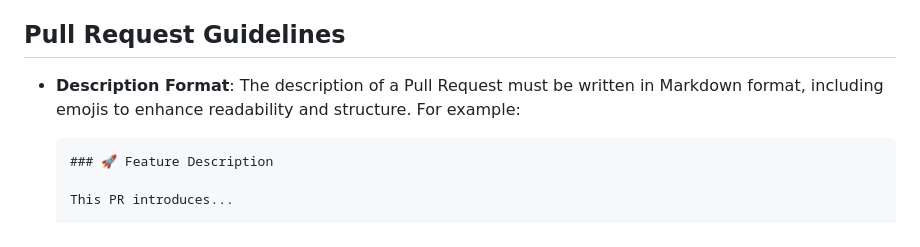
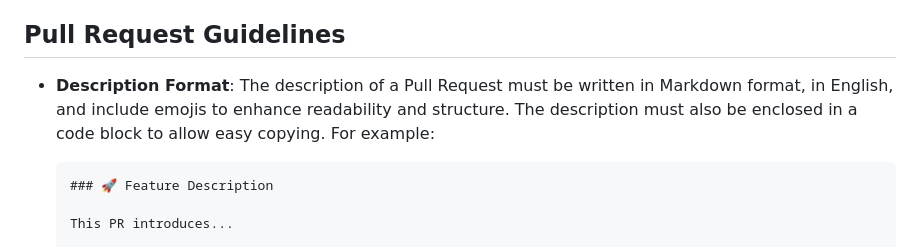
Before and after one commit to Mrprey/Management-vball, a Markdown page: lib/rules.md, the part around the change. Drawn GitHub-style.

Commit message:
Docs: Update rules to include PR description format

````diff
--- a/lib/rules.md
+++ b/lib/rules.md
@@ -54,7 +54,7 @@
 
 ## Pull Request Guidelines
 
-- **Description Format**: The description of a Pull Request must be written in Markdown format, including emojis to enhance readability and structure. For example:
+- **Description Format**: The description of a Pull Request must be written in Markdown format, in English, and include emojis to enhance readability and structure. The description must also be enclosed in a code block to allow easy copying. For example:
 
   ```markdown
   ### 🚀 Feature Description
````
